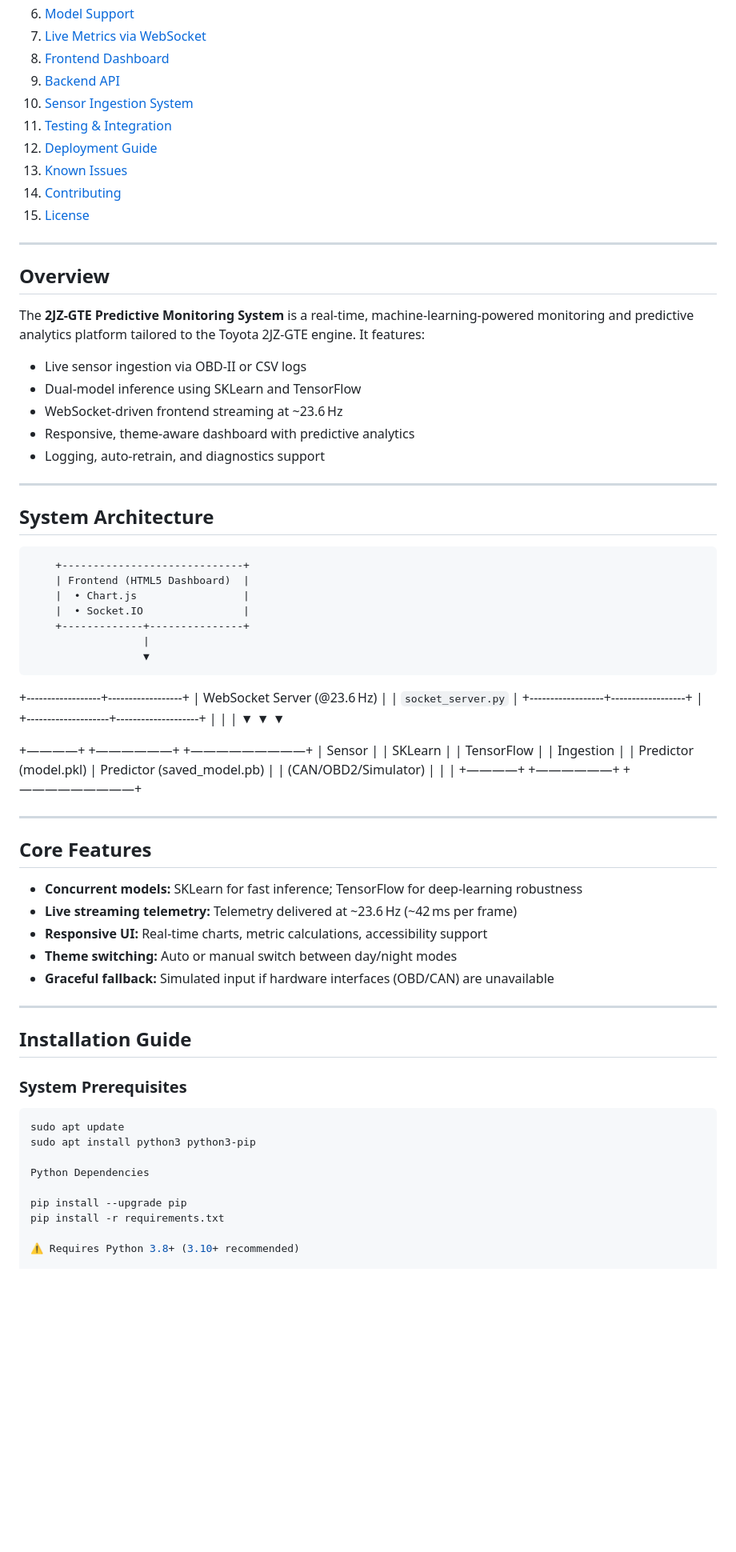
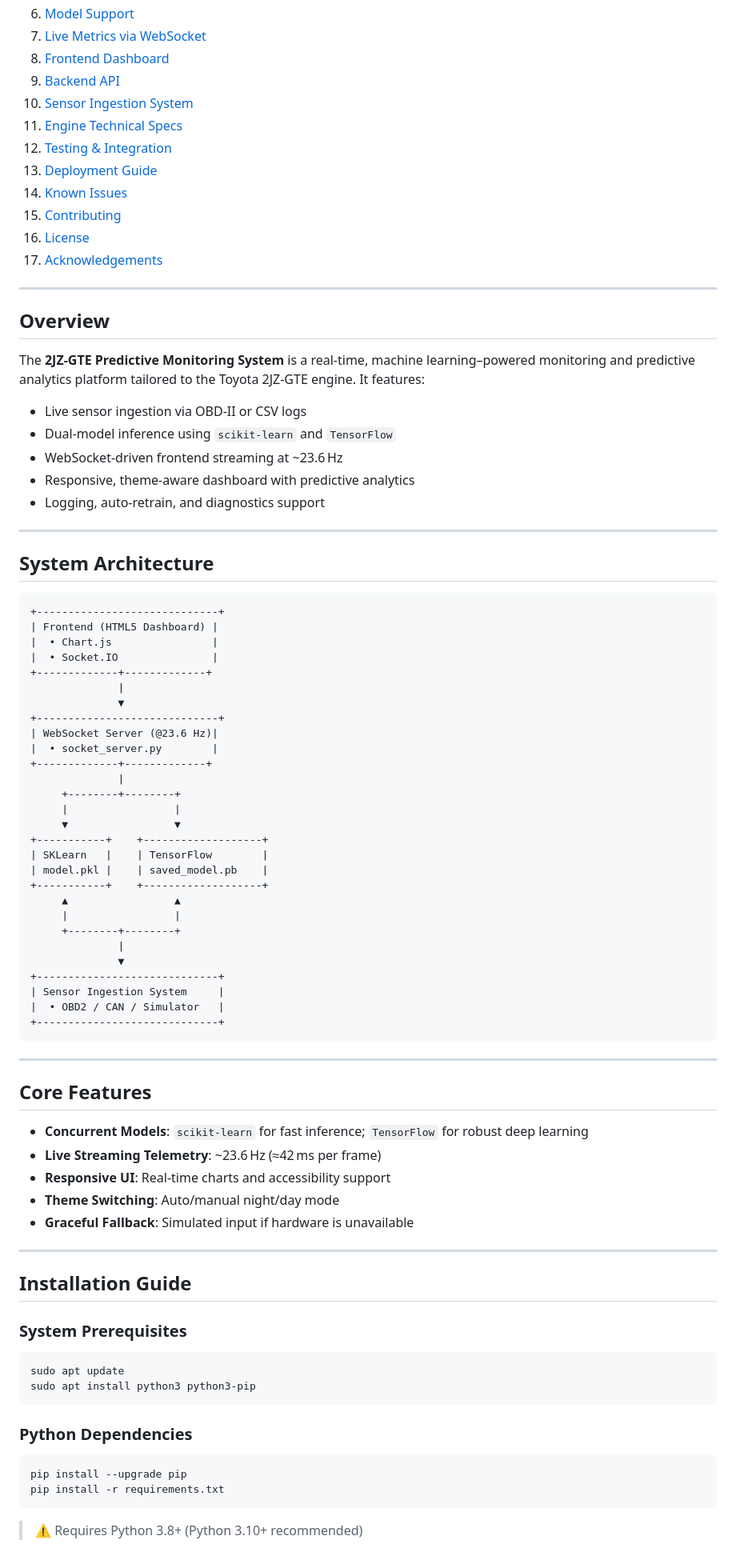
Before and after one commit to MykeHaunt/2JZ-GTE-Predictive-Monitoring-System, a Markdown page: README.md, the part around the change printed below. Shown: that part at 80% size. Rendered like a GitHub page; blank space fills up the shorter version.

````diff
--- a/README.md
+++ b/README.md
@@ -41,59 +32,70 @@ Alternatively, if your interface supports it, you can download this content dire
 8. [Frontend Dashboard](#frontend-dashboard)
 9. [Backend API](#backend-api)
 10. [Sensor Ingestion System](#sensor-ingestion-system)
-11. [Testing & Integration](#testing--integration)
-12. [Deployment Guide](#deployment-guide)
-13. [Known Issues](#known-issues)
-14. [Contributing](#contributing)
-15. [License](#license)
+11. [Engine Technical Specs](#engine-technical-specs)
+12. [Testing & Integration](#testing--integration)
+13. [Deployment Guide](#deployment-guide)
+14. [Known Issues](#known-issues)
+15. [Contributing](#contributing)
+16. [License](#license)
+17. [Acknowledgements](#acknowledgements)
 
 ---
 
 ## Overview
 
-The **2JZ‑GTE Predictive Monitoring System** is a real‑time, machine‑learning‑powered monitoring and predictive analytics platform tailored to the Toyota 2JZ‑GTE engine. It features:
+The **2JZ‑GTE Predictive Monitoring System** is a real‑time, machine learning–powered monitoring and predictive analytics platform tailored to the Toyota 2JZ‑GTE engine. It features:
 
 - Live sensor ingestion via OBD‑II or CSV logs
-- Dual‑model inference using SKLearn and TensorFlow
-- WebSocket‐driven frontend streaming at ~23.6 Hz
-- Responsive, theme‑aware dashboard with predictive analytics
-- Logging, auto‑retrain, and diagnostics support
+- Dual-model inference using `scikit-learn` and `TensorFlow`
+- WebSocket-driven frontend streaming at ~23.6 Hz
+- Responsive, theme-aware dashboard with predictive analytics
+- Logging, auto-retrain, and diagnostics support
 
 ---
 
 ## System Architecture
 
-        +-----------------------------+
-        | Frontend (HTML5 Dashboard)  |
-        |  • Chart.js                 |
-        |  • Socket.IO                |
-        +-------------+---------------+
-                      |
-                      ▼
-  +------------------+------------------+
-  |  WebSocket Server (@23.6 Hz)         |
-  |     `socket_server.py`                |
-  +------------------+------------------+
-                      |
- +--------------------+--------------------+
- |                    |                    |
- ▼                    ▼                    ▼
-
-+————+   +——————+   +—————————+
-| Sensor     |   | SKLearn          |   | TensorFlow                |
-| Ingestion  |   | Predictor (model.pkl) | Predictor (saved_model.pb) |
-| (CAN/OBD2/Simulator) |              |                           |
-+————+   +——————+   +—————————+
+```
++-----------------------------+
+| Frontend (HTML5 Dashboard) |
+|  • Chart.js                |
+|  • Socket.IO               |
++-------------+-------------+
+              |
+              ▼
++-----------------------------+
+| WebSocket Server (@23.6 Hz)|
+|  • socket_server.py        |
++-------------+-------------+
+              |
+     +--------+--------+
+     |                 |
+     ▼                 ▼
++-----------+    +-------------------+
+| SKLearn   |    | TensorFlow        |
+| model.pkl |    | saved_model.pb    |
++-----------+    +-------------------+
+     ▲                 ▲
+     |                 |
+     +--------+--------+
+              |
+              ▼
++-----------------------------+
+| Sensor Ingestion System     |
+|  • OBD2 / CAN / Simulator   |
++-----------------------------+
+```
 
 ---
 
 ## Core Features
 
-- **Concurrent models:** SKLearn for fast inference; TensorFlow for deep‑learning robustness
-- **Live streaming telemetry:** Telemetry delivered at ~23.6 Hz (~42 ms per frame)
-- **Responsive UI:** Real‑time charts, metric calculations, accessibility support
-- **Theme switching:** Auto or manual switch between day/night modes
-- **Graceful fallback:** Simulated input if hardware interfaces (OBD/CAN) are unavailable
+- **Concurrent Models**: `scikit-learn` for fast inference; `TensorFlow` for robust deep learning
+- **Live Streaming Telemetry**: ~23.6 Hz (≈42 ms per frame)
+- **Responsive UI**: Real-time charts and accessibility support
+- **Theme Switching**: Auto/manual night/day mode
+- **Graceful Fallback**: Simulated input if hardware is unavailable
 
 ---
 
@@ -104,11 +106,14 @@ The **2JZ‑GTE Predictive Monitoring System** is a real‑time, machine‑learn
 ```bash
 sudo apt update
 sudo apt install python3 python3-pip
+```
 
-Python Dependencies
+### Python Dependencies
 
+```bash
 pip install --upgrade pip
 pip install -r requirements.txt
+```
 
-⚠️ Requires Python 3.8+ (3.10+ recommended)
+> ⚠️ Requires Python 3.8+ (Python 3.10+ recommended)
 
````
Also changed, not shown: other parts of README.md (+136 -126 lines).
